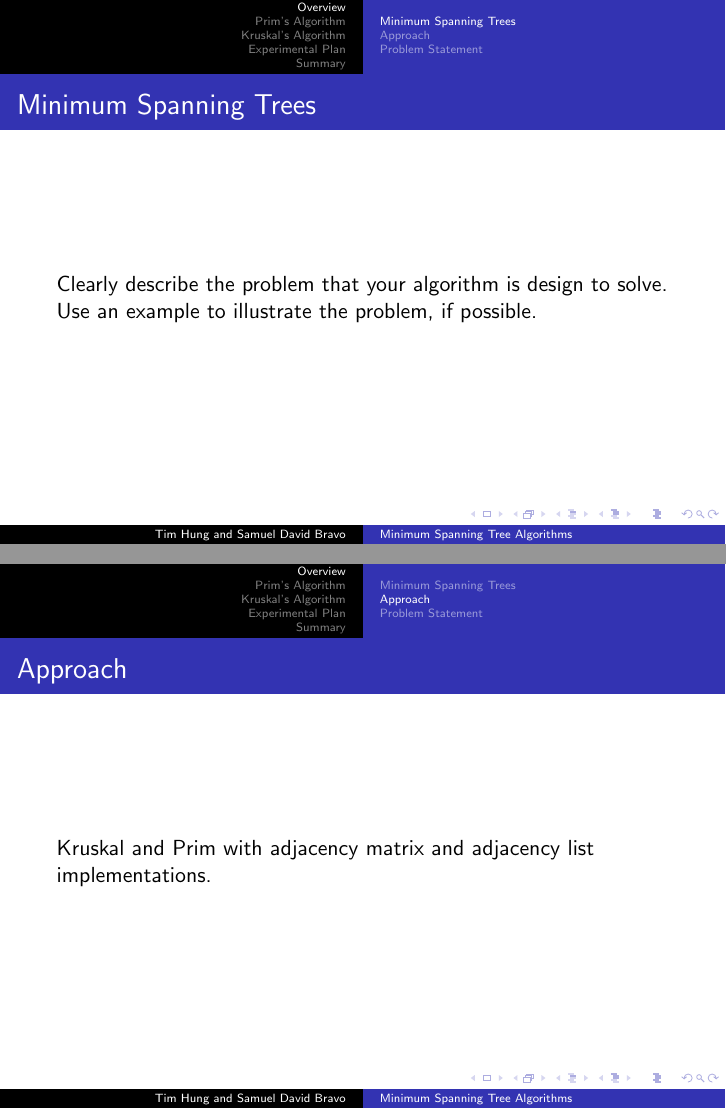
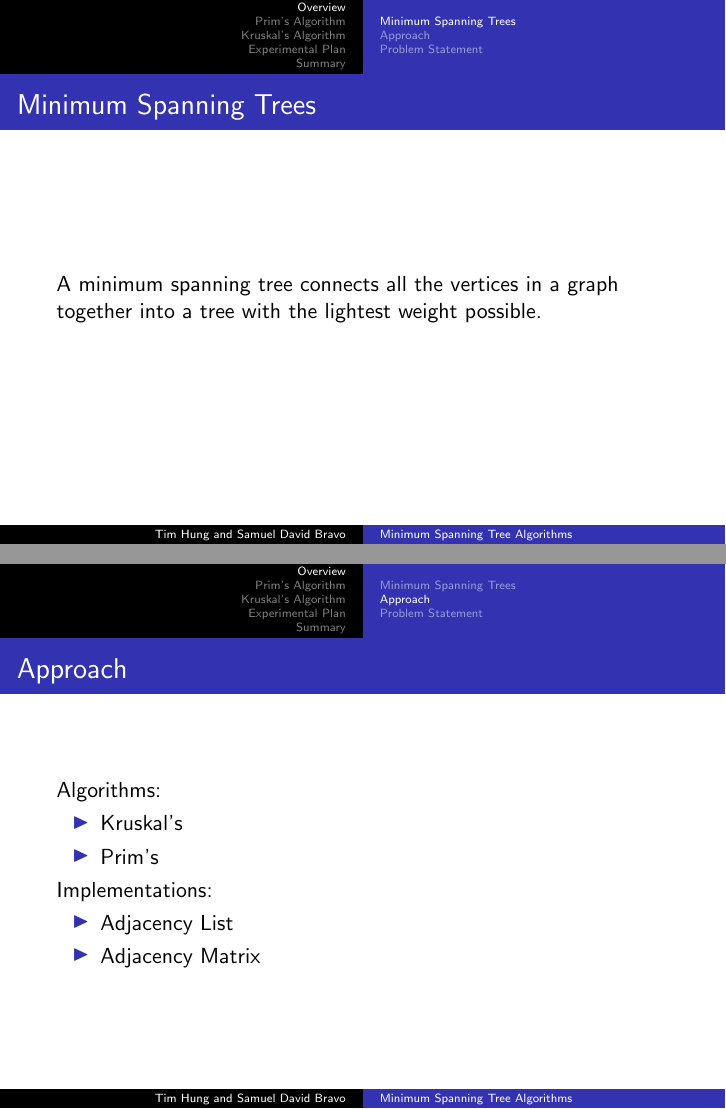
Before and after one commit to AvocadosConstant/minimum-spanning-trees, LaTeX slides (pres/presentation.tex): pages 3 and 4 of 23, joined at a grey line. Compiled offline with pdfLaTeX.

Commit message:
Include overview slides

```diff
--- a/pres/presentation.tex
+++ b/pres/presentation.tex
@@ -12,7 +12,7 @@
 \usetheme{Copenhagen}
 \setbeamertemplate{itemize items}[default]
 \setbeamertemplate{enumerate items}[default]
-
+\setbeamertemplate{navigation symbols}{}%remove navigation symbols
 \setbeamertemplate{section page}
 {
   \begin{centering}
@@ -29,13 +29,25 @@
 
 \subsection{Minimum Spanning Trees}
 \begin{frame}{Minimum Spanning Trees}
-    Clearly describe the problem that your algorithm is design to solve. Use an
-    example to illustrate the problem, if possible.
+    A minimum spanning tree connects all the vertices in a graph together into
+    a tree with the lightest weight possible.
 \end{frame}
 
 \subsection{Approach}
 \begin{frame}{Approach}
-    Kruskal and Prim with adjacency matrix and adjacency list implementations.
+    Algorithms:
+
+        \begin{itemize}
+        \item Kruskal's
+        \item Prim's
+        \end{itemize}
+
+    Implementations:
+
+        \begin{itemize}
+        \item Adjacency List
+        \item Adjacency Matrix
+        \end{itemize}
 \end{frame}
 
 \subsection{Problem Statement}
```
Also changed, not shown: pres/presentation.pdf, 1 other file.
